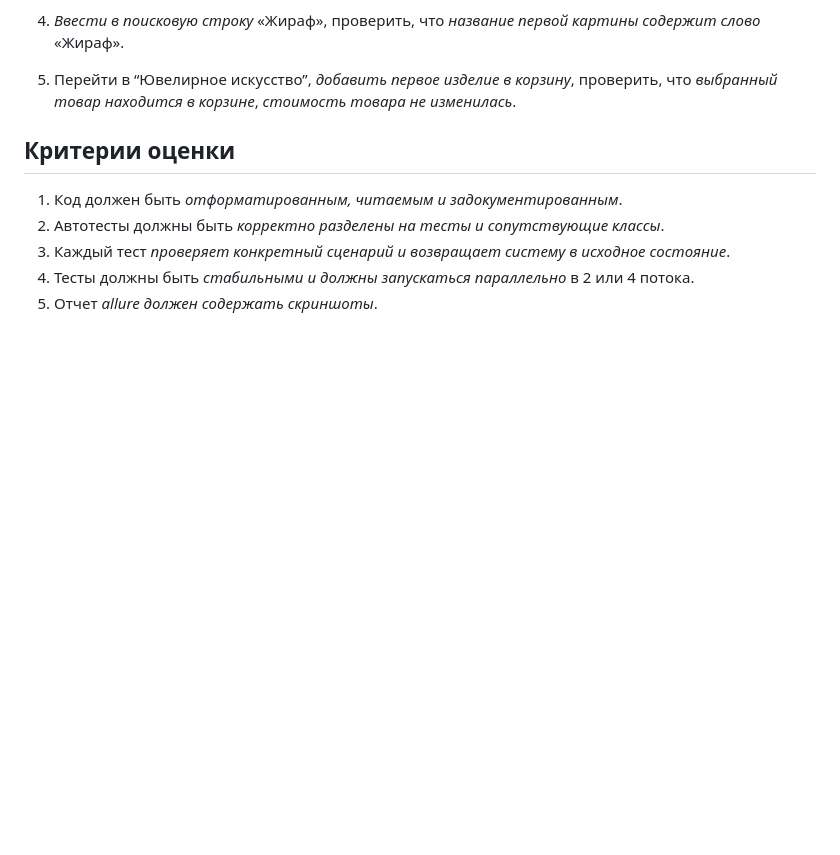
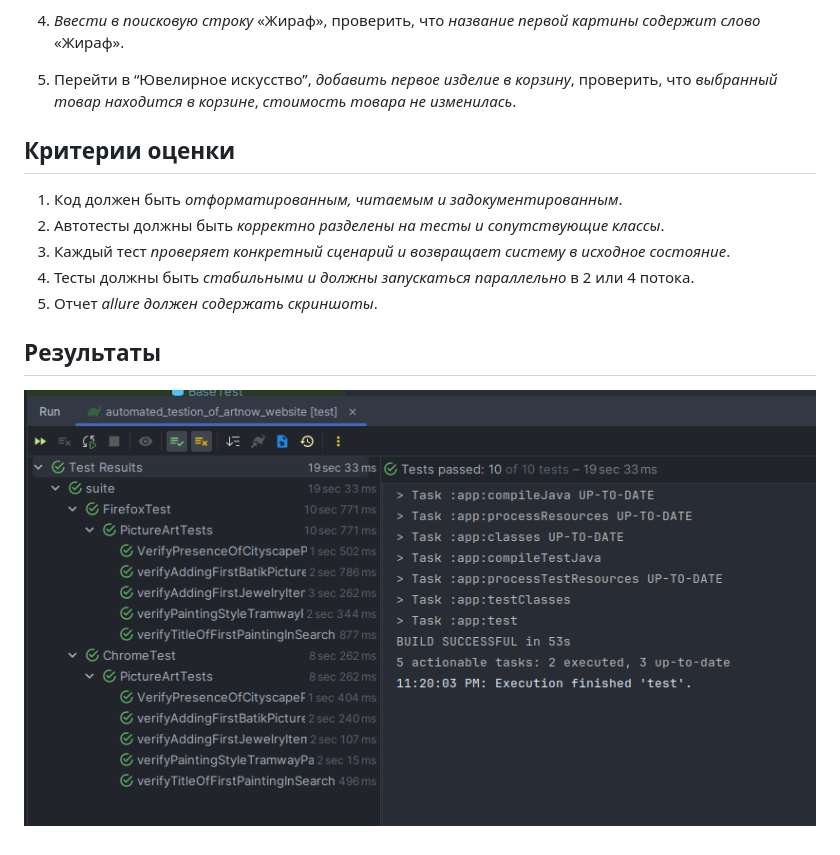
Before and after one commit to DameerGamlet/automated_testion_of_artnow_website, a Markdown page: README.md, the part around the change. Rendered like a GitHub page; pictures changed too: resources/images/results.png (added); blank space fills up the shorter version.

```diff
--- a/README.md
+++ b/README.md
@@ -65,3 +65,7 @@
 3. Каждый тест *проверяет конкретный сценарий и возвращает систему в исходное состояние*.
 4. Тесты должны быть *стабильными и должны запускаться параллельно* в 2 или 4 потока.
 5. Отчет *allure должен содержать скриншоты*.
+
+## Результаты
+
+![img.png](resources/images/results.png)
```
Also changed, not shown: 13 other files.
